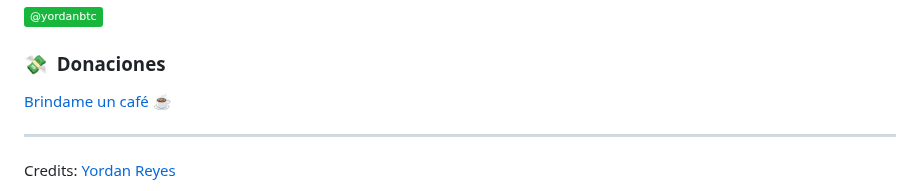
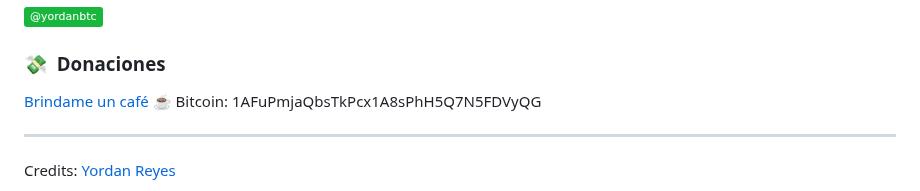
Before and after one commit to yordanbtc/yordanbtc.github.io, a Markdown page: README.md, the part around the change. Drawn GitHub-style; badges without logos.

```diff
--- a/README.md
+++ b/README.md
@@ -63,6 +63,7 @@
 ### 💸 &nbsp;Donaciones
 
   [Brindame un café](https://ko-fi.com/yordanbtc) ☕
+  Bitcoin: 1AFuPmjaQbsTkPcx1A8sPhH5Q7N5FDVyQG
 
 
 -----
```
